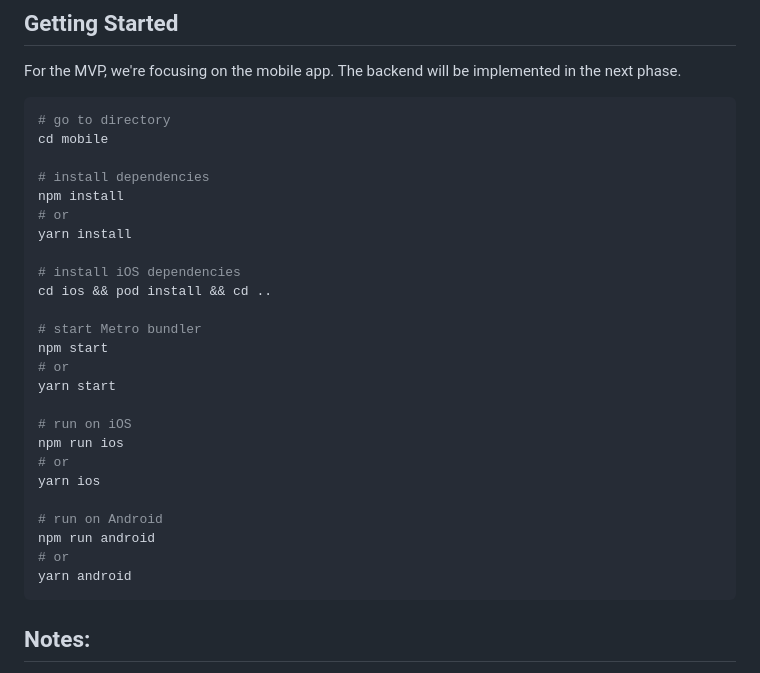
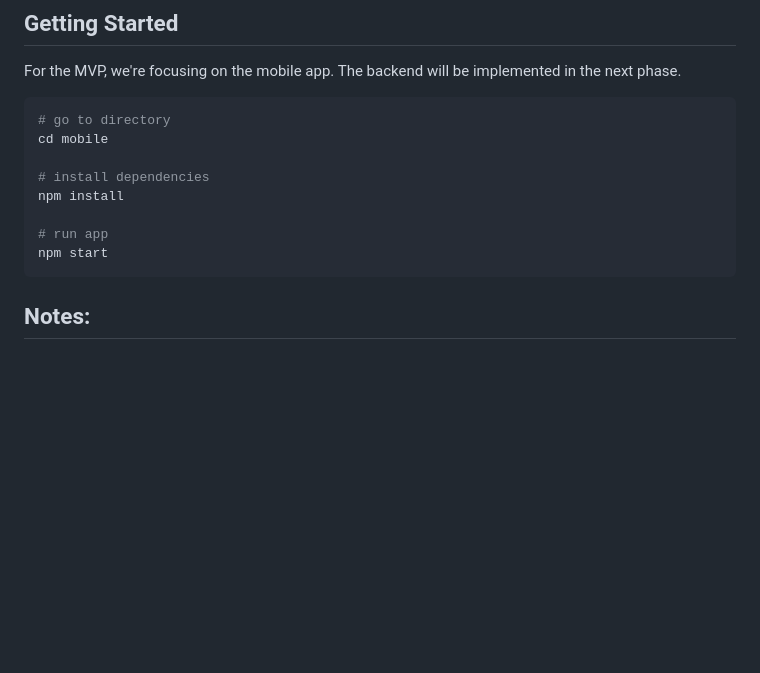
Before and after one commit to aaronkjin/pullup, a Markdown page: README.md, the part around the change. GitHub-like rendering; blank space fills up the shorter version.

Commit message:
getting started instructions

````diff
--- a/README.md
+++ b/README.md
@@ -72,26 +72,9 @@ cd mobile
 
 # install dependencies
 npm install
-# or
-yarn install
 
-# install iOS dependencies
-cd ios && pod install && cd ..
-
-# start Metro bundler
+# run app
 npm start
-# or
-yarn start
-
-# run on iOS
-npm run ios
-# or
-yarn ios
-
-# run on Android
-npm run android
-# or
-yarn android
 ```
 
 ## Notes:
````
